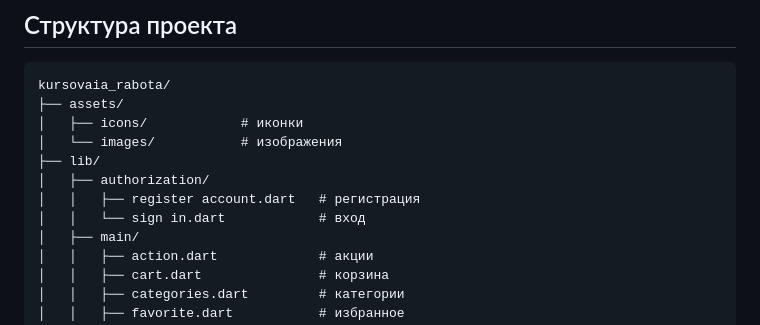
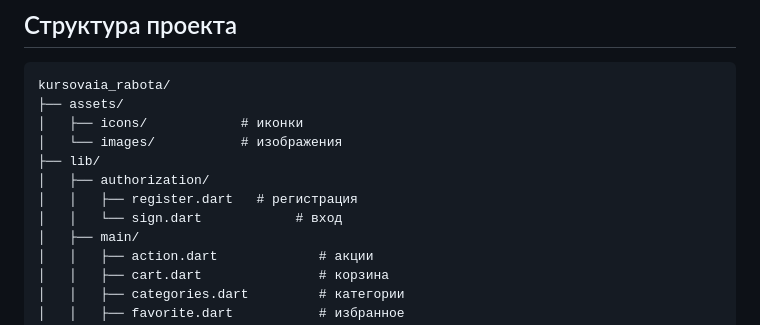
Before and after one commit to eclpze/kursovaia_rabota, a Markdown page: README.md, the part around the change. Drawn GitHub-style.

```diff
--- a/README.md
+++ b/README.md
@@ -41,8 +41,8 @@ kursovaia_rabota/
 │   └── images/           # изображения
 ├── lib/
 │   ├── authorization/
-│   │   ├── register account.dart   # регистрация
-│   │   └── sign in.dart            # вход
+│   │   ├── register.dart   # регистрация
+│   │   └── sign.dart            # вход
 │   ├── main/
 │   │   ├── action.dart             # акции
 │   │   ├── cart.dart               # корзина
```
